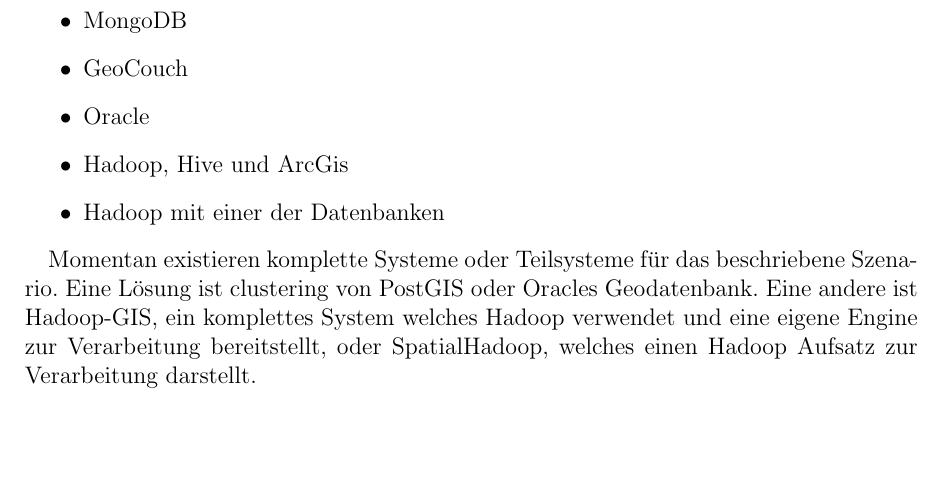
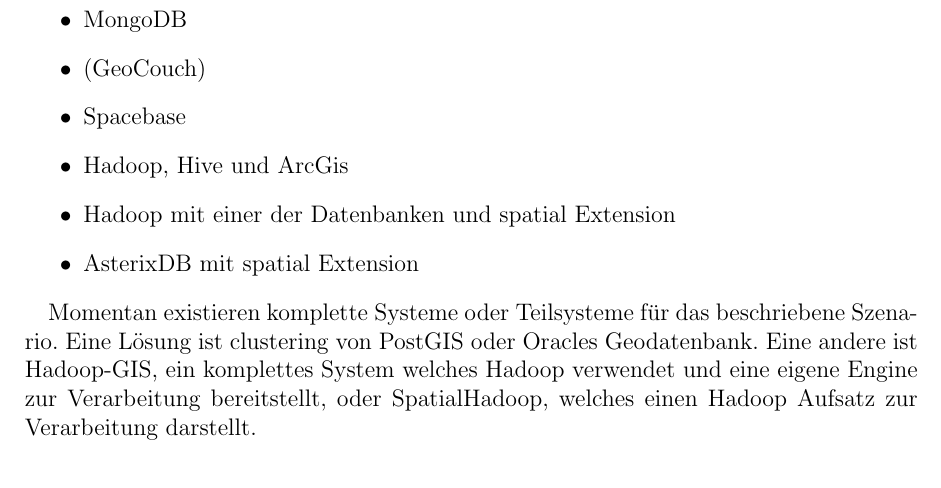
Before and after one commit to TBoonX/masterthesis, a LaTeX document (Exposee/Exposee.tex): part of page 3 of 4, cut so that both start at the same text, the shorter picture padded with empty space. Compiled offline with pdfLaTeX; an older LaTeX class or package is replaced by its successor.

Commit message:
mögliche Systeme angeschaut

```diff
--- a/Exposee/Exposee.tex
+++ b/Exposee/Exposee.tex
@@ -343,10 +343,11 @@
 \begin{itemize}
 \item PostGIS mit Optimierung durch Reorganisation der Datenbank und verteilte Verwendung\footnote{Dazu zählt Multi-Master Replikation, Load-Balancing und clustering}
 \item MongoDB
-\item GeoCouch
-\item Oracle
+\item (GeoCouch)
+\item Spacebase
 \item Hadoop, Hive und ArcGis
-\item Hadoop mit einer der Datenbanken
+\item Hadoop mit einer der Datenbanken und spatial Extension
+\item AsterixDB mit spatial Extension
 \end{itemize}
 
 
```
Also changed, not shown: literaturanalyse.txt (+9 -0 lines), Exposee/Exposee.pdf.
